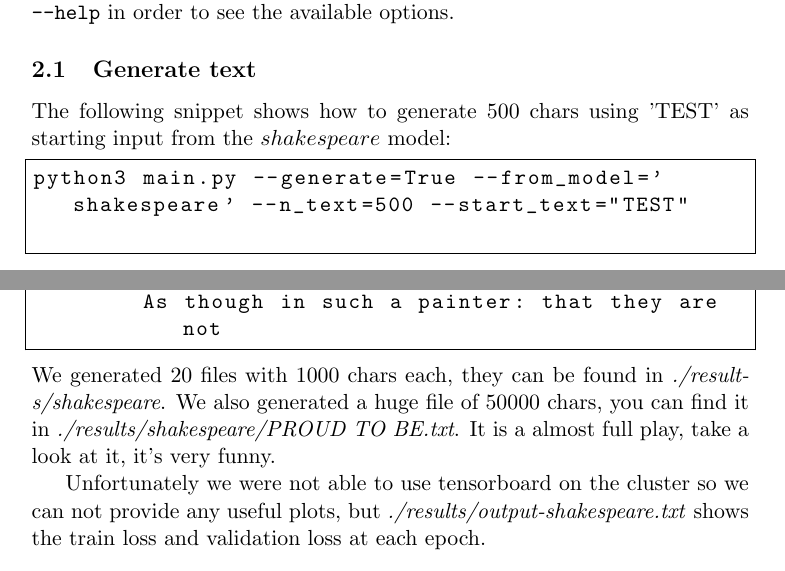
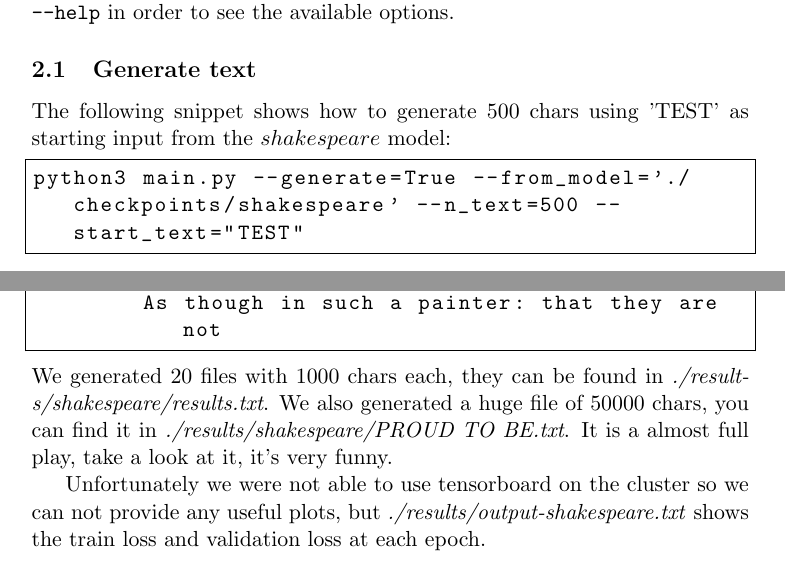
Before and after one commit to FrancescoSaverioZuppichini/LSTM-Text-Generator, a LaTeX document (docs/FrancescoSaverioZuppichini.tex): two parts of pages 1 and 3 of 4, joined at a grey line, cut so that both start at the same text. Compiled offline with pdfLaTeX.

Commit message:
minor changes

```diff
--- a/docs/FrancescoSaverioZuppichini.tex
+++ b/docs/FrancescoSaverioZuppichini.tex
@@ -25,7 +25,7 @@ We also provided a cli to quickly use the model, type \texttt{python3 main.py --
 \subsection{Generate text}
 The following snippet shows how to generate $500$ chars using 'TEST' as starting input from the $shakespeare$ model:
 \begin{lstlisting}[breaklines=true]
-python3 main.py --generate=True --from_model='shakespeare' --n_text=500 --start_text="TEST"
+python3 main.py --generate=True --from_model='./checkpoints/shakespeare' --n_text=500 --start_text="TEST"
 \end{lstlisting}
 \subsection{Train model}
 If you wish to train it:
@@ -69,7 +69,7 @@ CARDINAL WOLSEY	This is a soul,
 	Which they are sorry in the sea that was
 	As though in such a painter: that they are not
 \end{lstlisting}\\
-We generated $20$ files with $1000$ chars each, they can be found in \emph{./results/shakespeare}. We also generated a huge file of $50000$ chars, you can find it in \emph{./results/shakespeare/PROUD TO BE.txt}. It is a almost full play, take a look at it, it's very funny.
+We generated $20$ files with $1000$ chars each, they can be found in \emph{./results/shakespeare/results.txt}. We also generated a huge file of $50000$ chars, you can find it in \emph{./results/shakespeare/PROUD TO BE.txt}. It is a almost full play, take a look at it, it's very funny.
 
 Unfortunately we were not able to use tensorboard on the cluster so we can not provide any useful plots, but \emph{./results/output-shakespeare.txt} shows the train loss and validation loss at each epoch.
 \subsection{Bible}
```
Also changed, not shown: docs/FrancescoSaverioZuppichini.pdf, 1 other file.
